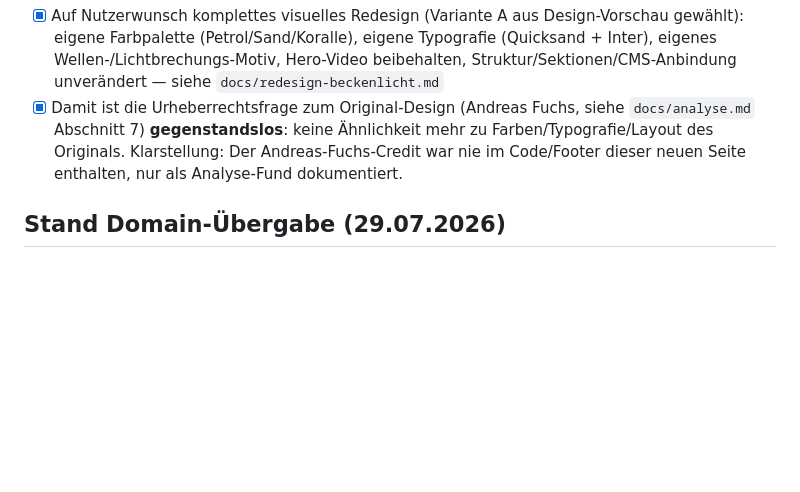
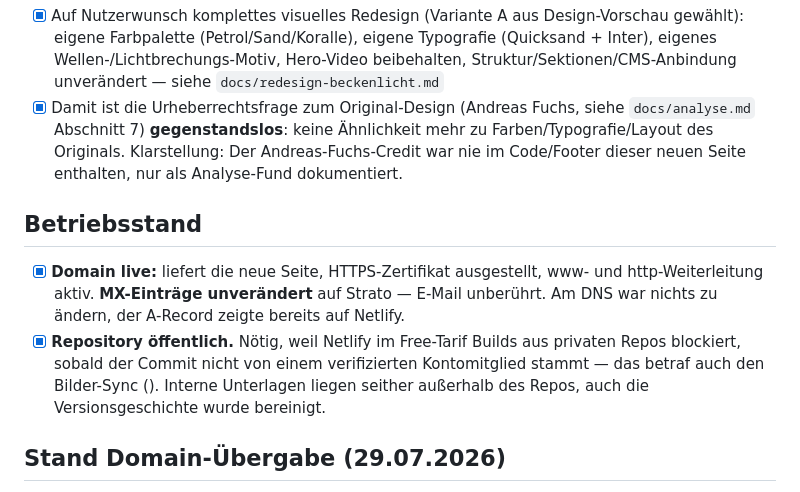
Before and after one commit to Laurenz88/zierfischparadies-erding, a Markdown page: TODO.md, the part around the change. Drawn GitHub-style; blank space fills up the shorter version.

Commit message:
Betriebsstand: Domain live, Repository oeffentlich
Test-Push, der zugleich prueft, ob die automatische Verkettung nach der
Umstellung auf ein oeffentliches Repository funktioniert:
Push -> Netlify-Build -> Deployment.

```diff
--- a/TODO.md
+++ b/TODO.md
@@ -126,6 +126,11 @@ Ziel: 1:1-Nachbau (inhaltlich/strukturell) von <https://zierfischparadies-erding
 - [x] Auf Nutzerwunsch komplettes visuelles Redesign (Variante A aus Design-Vorschau gewählt): eigene Farbpalette (Petrol/Sand/Koralle), eigene Typografie (Quicksand + Inter), eigenes Wellen-/Lichtbrechungs-Motiv, Hero-Video beibehalten, Struktur/Sektionen/CMS-Anbindung unverändert — siehe `docs/redesign-beckenlicht.md`
 - [x] Damit ist die Urheberrechtsfrage zum Original-Design (Andreas Fuchs, siehe `docs/analyse.md` Abschnitt 7) **gegenstandslos**: keine Ähnlichkeit mehr zu Farben/Typografie/Layout des Originals. Klarstellung: Der Andreas-Fuchs-Credit war nie im Code/Footer dieser neuen Seite enthalten, nur als Analyse-Fund dokumentiert.
 
+## Betriebsstand
+
+- [x] **Domain live:**  liefert die neue Seite, HTTPS-Zertifikat ausgestellt, www- und http-Weiterleitung aktiv. **MX-Einträge unverändert** auf Strato — E-Mail unberührt. Am DNS war nichts zu ändern, der A-Record zeigte bereits auf Netlify.
+- [x] **Repository öffentlich.** Nötig, weil Netlify im Free-Tarif Builds aus privaten Repos blockiert, sobald der Commit nicht von einem verifizierten Kontomitglied stammt — das betraf auch den Bilder-Sync (). Interne Unterlagen liegen seither außerhalb des Repos, auch die Versionsgeschichte wurde bereinigt.
+
 ## Stand Domain-Übergabe (29.07.2026)
 
 - [x] **Geklärt:** Die alte Seite läuft auf dem privaten Netlify-Konto eines Bekannten, der sie bisher betreut hat. Damit ist **Weg A** möglich (Domain-Übergabe zwischen zwei Netlify-Konten, **ohne** DNS-Änderung, Ausfall typischerweise unter fünf Minuten).
```
